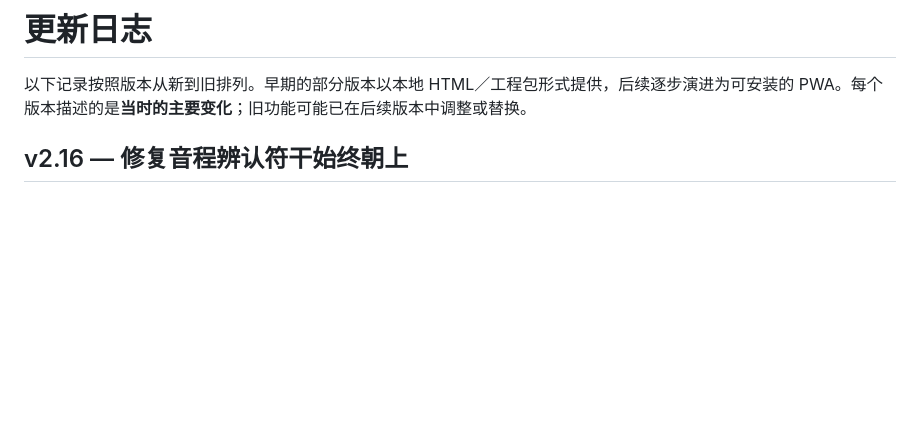
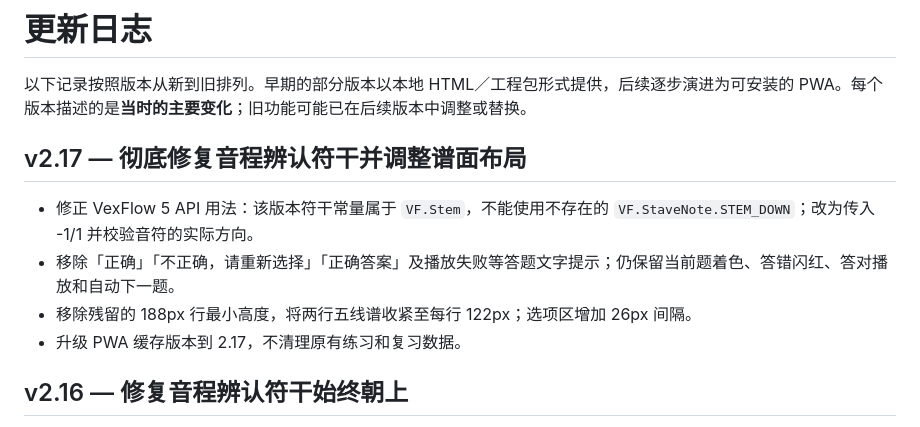
Before and after one commit to Youlajiaoma/interval-trainer, a Markdown page: CHANGELOG.md, the part around the change. GitHub-like rendering; blank space fills up the shorter version.

Commit message:
docs: v2.17 staff interval rendering and layout fixes

```diff
--- a/CHANGELOG.md
+++ b/CHANGELOG.md
@@ -1,6 +1,12 @@
 # 更新日志
 
 以下记录按照版本从新到旧排列。早期的部分版本以本地 HTML／工程包形式提供，后续逐步演进为可安装的 PWA。每个版本描述的是**当时的主要变化**；旧功能可能已在后续版本中调整或替换。
+
+## v2.17 — 彻底修复音程辨认符干并调整谱面布局
+- 修正 VexFlow 5 API 用法：该版本符干常量属于 `VF.Stem`，不能使用不存在的 `VF.StaveNote.STEM_DOWN`；改为传入 -1/1 并校验音符的实际方向。
+- 移除「正确」「不正确，请重新选择」「正确答案」及播放失败等答题文字提示；仍保留当前题着色、答错闪红、答对播放和自动下一题。
+- 移除残留的 188px 行最小高度，将两行五线谱收紧至每行 122px；选项区增加 26px 间隔。
+- 升级 PWA 缓存版本到 2.17，不清理原有练习和复习数据。
 
 ## v2.16 — 修复音程辨认符干始终朝上
 - 和声音程记谱不再依赖 VexFlow 的 auto_stem，按高音谱号 B4 与低音谱号 D3 中线计算每组双音的符干方向。
```
